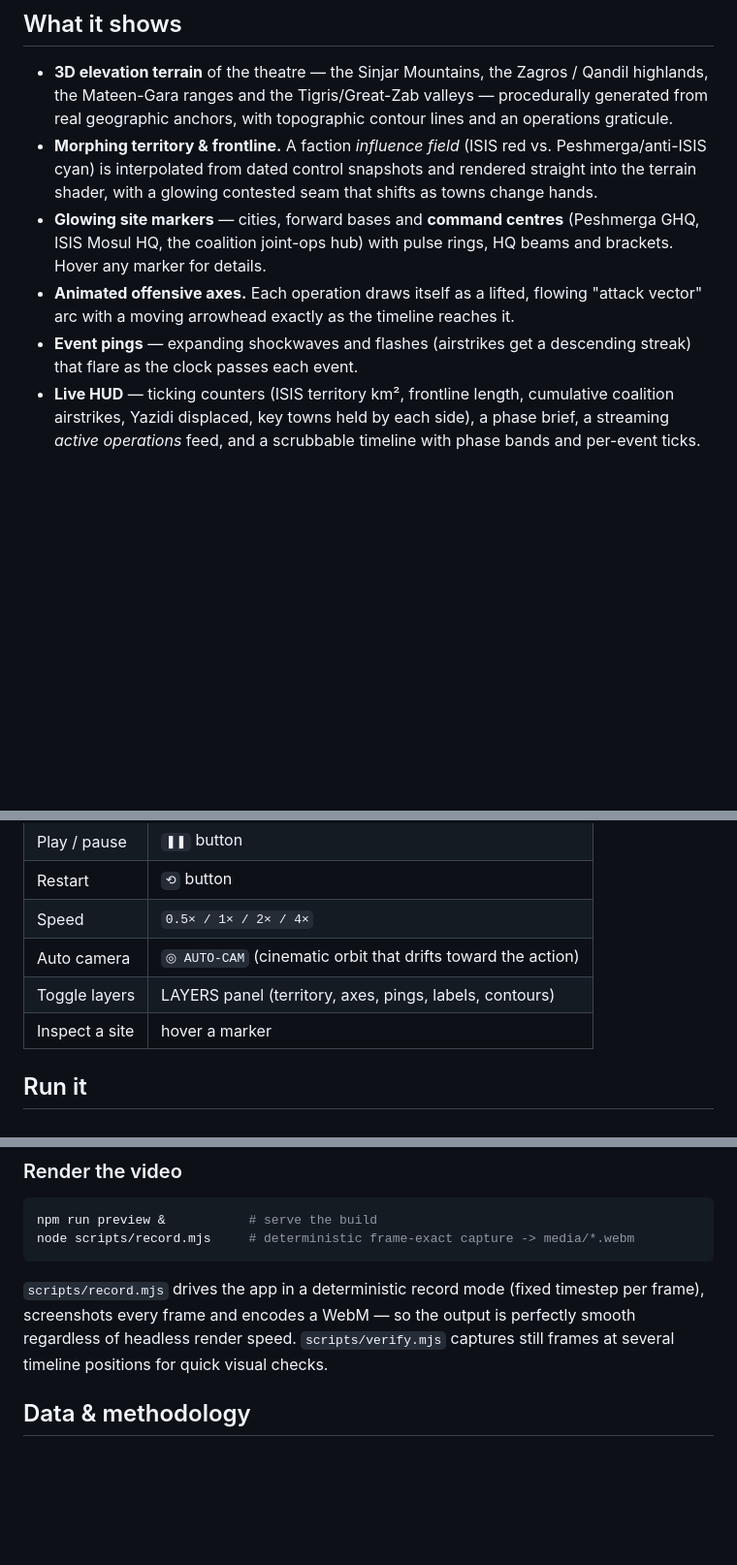
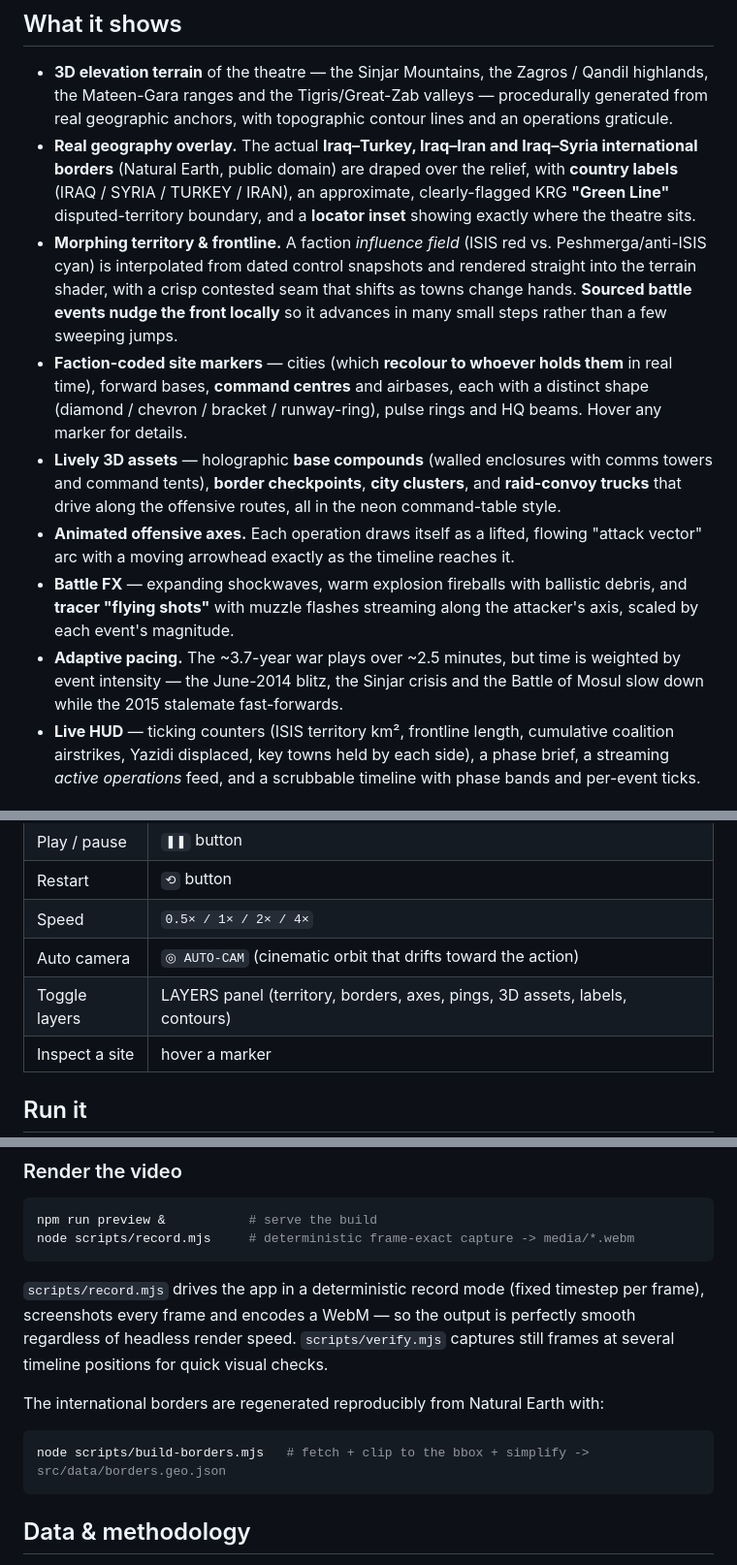
Before and after one commit to IFMUN/VideoSimulations, a Markdown page: README.md, 3 parts joined by grey strips. Shown at 97% size. Drawn GitHub-style; blank space fills up the shorter version.

````diff
--- a/README.md
+++ b/README.md
@@ -23,17 +23,32 @@ counters** all update in step.
   Qandil highlands, the Mateen-Gara ranges and the Tigris/Great-Zab valleys —
   procedurally generated from real geographic anchors, with topographic
   contour lines and an operations graticule.
+- **Real geography overlay.** The actual **Iraq–Turkey, Iraq–Iran and
+  Iraq–Syria international borders** (Natural Earth, public domain) are draped
+  over the relief, with **country labels** (IRAQ / SYRIA / TURKEY / IRAN), an
+  approximate, clearly-flagged KRG **"Green Line"** disputed-territory boundary,
+  and a **locator inset** showing exactly where the theatre sits.
 - **Morphing territory & frontline.** A faction *influence field* (ISIS red vs.
   Peshmerga/anti-ISIS cyan) is interpolated from dated control snapshots and
-  rendered straight into the terrain shader, with a glowing contested seam that
-  shifts as towns change hands.
-- **Glowing site markers** — cities, forward bases and **command centres**
-  (Peshmerga GHQ, ISIS Mosul HQ, the coalition joint-ops hub) with pulse rings,
-  HQ beams and brackets. Hover any marker for details.
+  rendered straight into the terrain shader, with a crisp contested seam that
+  shifts as towns change hands. **Sourced battle events nudge the front locally**
+  so it advances in many small steps rather than a few sweeping jumps.
+- **Faction-coded site markers** — cities (which **recolour to whoever holds
+  them** in real time), forward bases, **command centres** and airbases, each
+  with a distinct shape (diamond / chevron / bracket / runway-ring), pulse rings
+  and HQ beams. Hover any marker for details.
+- **Lively 3D assets** — holographic **base compounds** (walled enclosures with
+  comms towers and command tents), **border checkpoints**, **city clusters**, and
+  **raid-convoy trucks** that drive along the offensive routes, all in the neon
+  command-table style.
 - **Animated offensive axes.** Each operation draws itself as a lifted, flowing
   "attack vector" arc with a moving arrowhead exactly as the timeline reaches it.
-- **Event pings** — expanding shockwaves and flashes (airstrikes get a descending
-  streak) that flare as the clock passes each event.
+- **Battle FX** — expanding shockwaves, warm explosion fireballs with ballistic
+  debris, and **tracer "flying shots"** with muzzle flashes streaming along the
+  attacker's axis, scaled by each event's magnitude.
+- **Adaptive pacing.** The ~3.7-year war plays over ~2.5 minutes, but time is
+  weighted by event intensity — the June-2014 blitz, the Sinjar crisis and the
+  Battle of Mosul slow down while the 2015 stalemate fast-forwards.
 - **Live HUD** — ticking counters (ISIS territory km², frontline length,
   cumulative coalition airstrikes, Yazidi displaced, key towns held by each
   side), a phase brief, a streaming *active operations* feed, and a scrubbable
@@ -50,7 +65,7 @@ counters** all update in step.
 | Restart | `⟲` button |
 | Speed | `0.5× / 1× / 2× / 4×` |
 | Auto camera | `◎ AUTO-CAM` (cinematic orbit that drifts toward the action) |
-| Toggle layers | LAYERS panel (territory, axes, pings, labels, contours) |
+| Toggle layers | LAYERS panel (territory, borders, axes, pings, 3D assets, labels, contours) |
 | Inspect a site | hover a marker |
 
 ## Run it
@@ -80,6 +95,12 @@ timestep per frame), screenshots every frame and encodes a WebM — so the outpu
 is perfectly smooth regardless of headless render speed. `scripts/verify.mjs`
 captures still frames at several timeline positions for quick visual checks.
 
+The international borders are regenerated reproducibly from Natural Earth with:
+
+```bash
+node scripts/build-borders.mjs   # fetch + clip to the bbox + simplify -> src/data/borders.geo.json
+```
+
 ## Data & methodology
 
 The conflict dataset (`src/data/conflict.json`) was compiled and
````
Also changed, not shown: other parts of README.md (+23 -7 lines).
